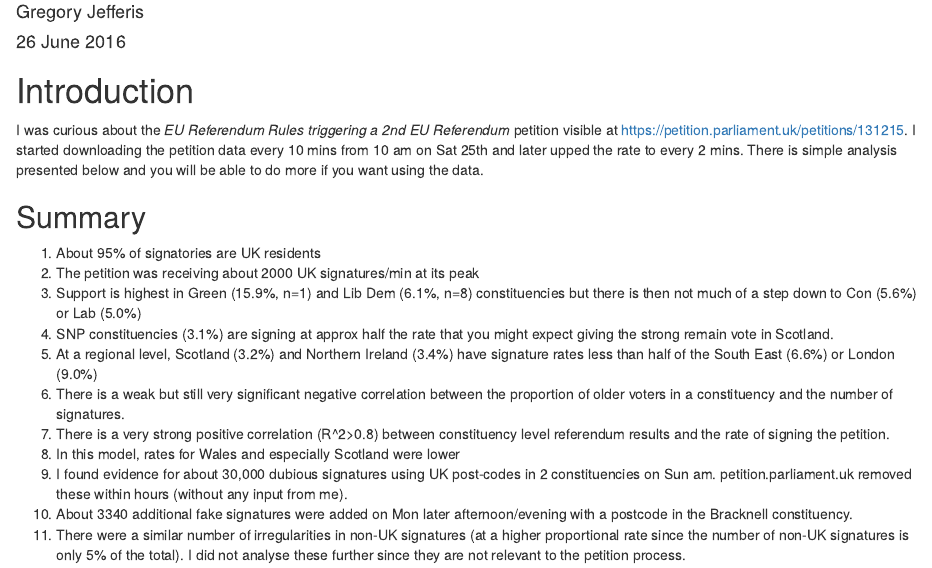
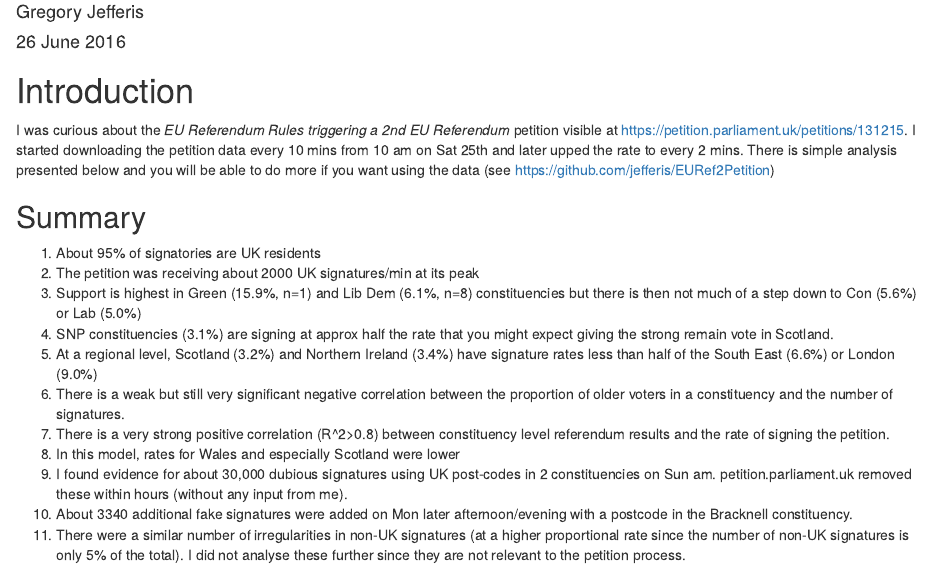
Before and after one commit to jefferis/EURef2Petition, an R Markdown document (PetitionStats.Rmd): the page in a window 1100 px wide, from 70 px down. Rendered offline with R 4.5, knitr and Pandoc, with nearby package versions; some code elsewhere in the file could not run offline.

Commit message:
link to github repo

```diff
--- a/PetitionStats.Rmd
+++ b/PetitionStats.Rmd
@@ -16,7 +16,7 @@ I was curious about the *EU Referendum Rules triggering a 2nd EU Referendum* pet
 visible at https://petition.parliament.uk/petitions/131215. I started downloading
 the petition data every 10 mins from 10 am on Sat 25th and later upped the rate
 to every 2 mins. There is simple analysis presented below and you will be able
-to do more if you want using the data.
+to do more if you want using the data (see https://github.com/jefferis/EURef2Petition)
 
 ## Summary
 1. About 95% of signatories are UK residents
```
